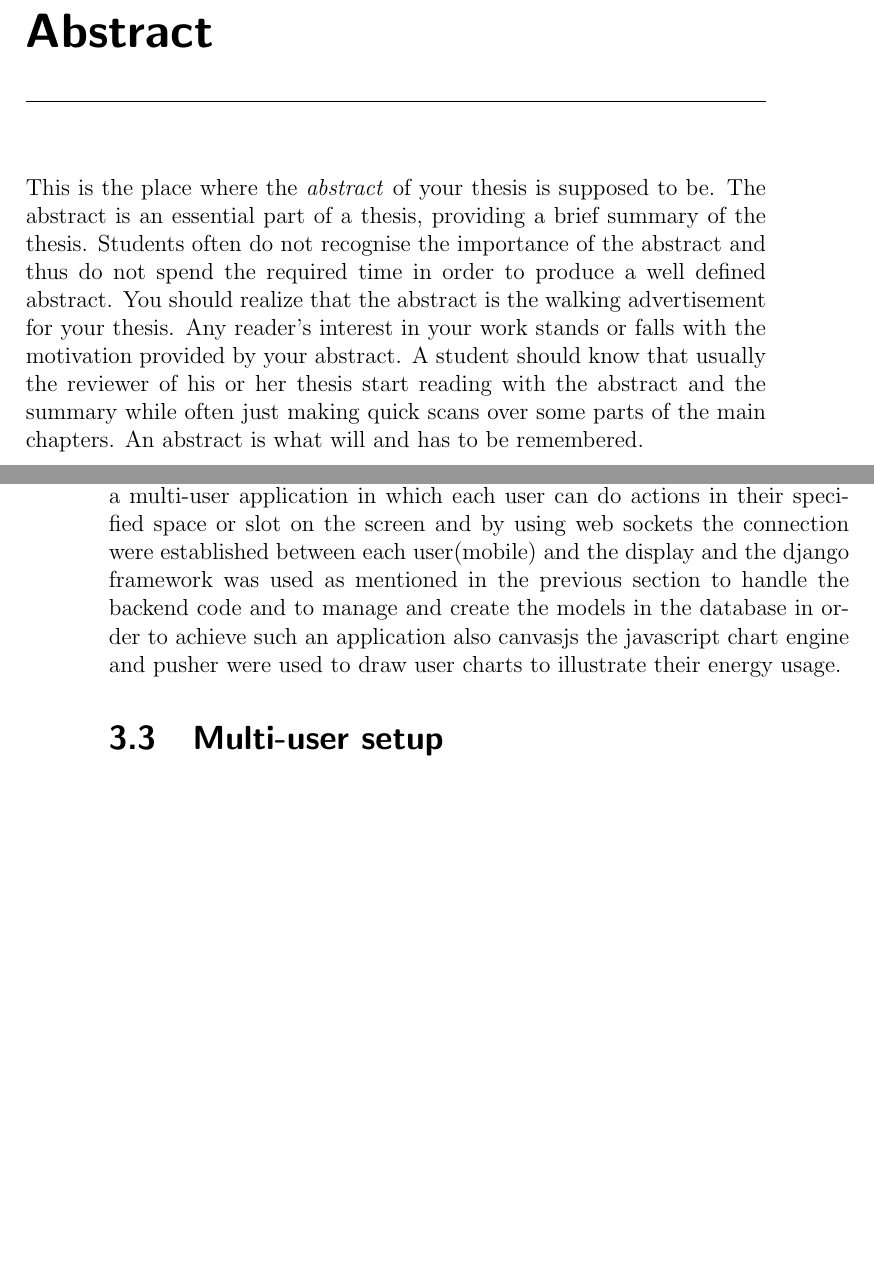
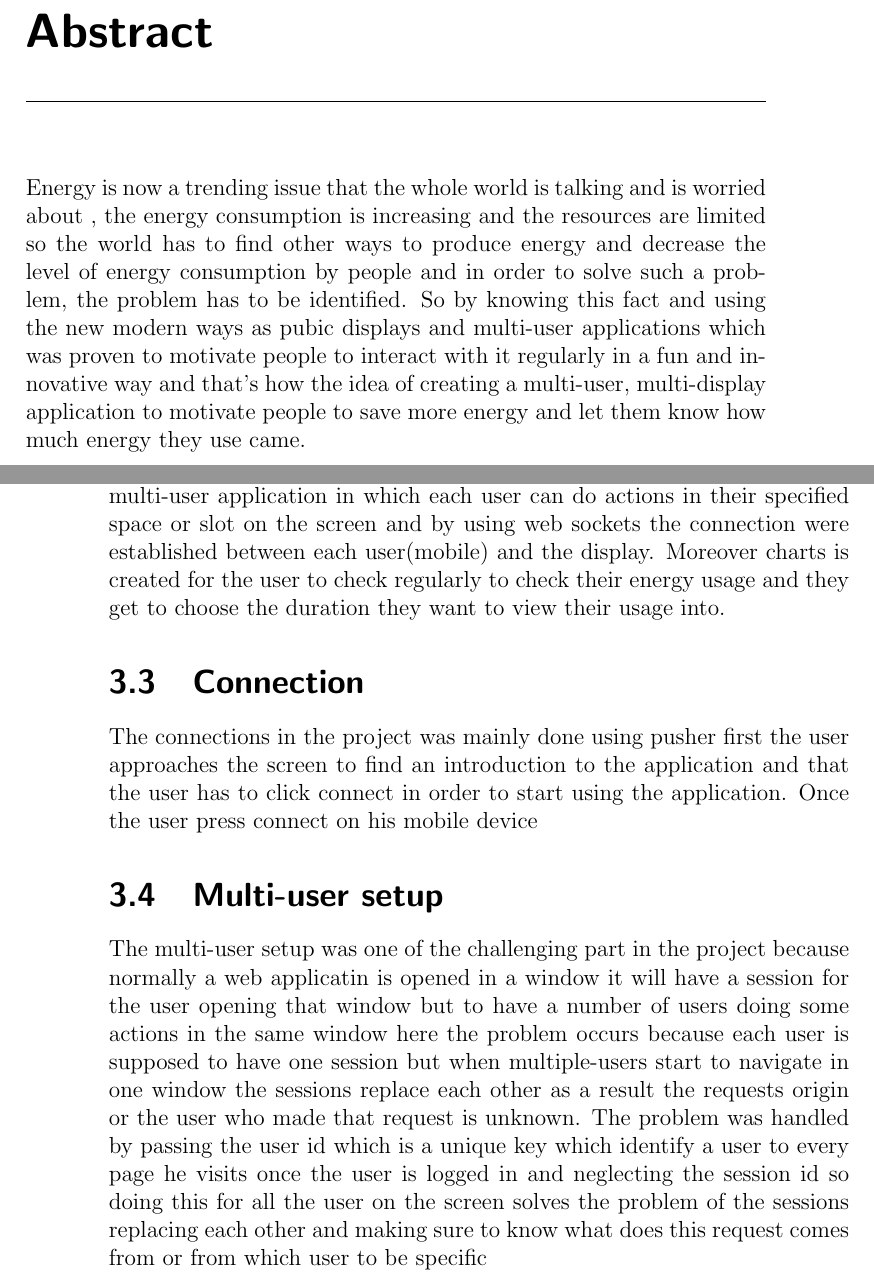
Before and after one commit to KarimTarek/Save-E, a LaTeX thesis (My Thesis/Bachelor Thesis.tex): two parts of pages 5 and 18 of 29, joined at a grey line, cut so that both start at the same text, the shorter picture padded with empty space. The pictures show the PDF file My Thesis/Bachelor Thesis.pdf that the author committed with the source; the source files are stored in an older character set and shown here as Unicode.

Commit message:
Last version of the thesis

```diff
--- a/My Thesis/Bachelor Thesis.tex
+++ b/My Thesis/Bachelor Thesis.tex
@@ -89,8 +89,9 @@ Bachelor Thesis\\
 % ABSTRACT
 %******************************************************************************
 \chapter*{Abstract}
-This is the place where the \textit{abstract} of your thesis is supposed to be. The abstract is an essential part of a thesis, providing a brief summary of the thesis. Students often do not recognise the importance of the abstract and thus do not spend the required time in order to produce a well defined abstract. You should realize that the abstract is the walking advertisement for your thesis. Any reader's interest in your work stands or falls with the motivation provided by your abstract. A student should know that usually the reviewer of his or her thesis start reading with the abstract and the summary while often just making quick scans over some parts of the main chapters. An abstract is what will and has to be remembered.
-
+%This is the place where the \textit{abstract} of your thesis is supposed to be. The abstract is an essential part of a thesis, providing a brief summary of the thesis. Students often do not recognise the importance of the abstract and thus do not spend the required time in order to produce a well defined abstract. You should realize that the abstract is the walking advertisement for your thesis. Any reader's interest in your work stands or falls with the motivation provided by your abstract. A student should know that usually the reviewer of his or her thesis start reading with the abstract and the summary while often just making quick scans over some parts of the main chapters. An abstract is what will and has to be remembered.
+Energy is now a trending issue that the whole world is talking and is worried about , the energy consumption is increasing and the resources are limited so the world has to find other ways to produce energy and decrease the level of energy consumption by people and in order to solve such a problem, the problem has to be identified.
+So by knowing this fact and using the new modern ways as pubic displays and multi-user applications which was proven to motivate people to interact with it regularly in a fun and innovative way and that's how the idea of creating a multi-user, multi-display application to motivate people to save more energy and let them know how much energy they use came.
 %******************************************************************************
 % ACKNOWLEDGMENTS
 %******************************************************************************
@@ -215,10 +216,20 @@ The technologies used in the project were Django framework which was used to han
 
 \section{Concept}
 \label{sec:Concept}
-So the concept was to create an application to help people to increase their energy awareness and help them to save more energy. Since the technology used was agreed to be HTML5 and Web sockets, the idea was to create a multi-user application in which each user can do actions in their specified space or slot on the screen and by using web sockets the connection were established between each user(mobile) and the display and the django framework was used as mentioned in the previous section to handle the backend code and to manage and create the models in the database in order to achieve such an application also canvasjs the javascript chart engine and pusher were used to draw user charts to illustrate their energy usage.
+So the concept was to create an application to help people to increase their energy awareness and help them to save more energy. Since the technology used was agreed to be HTML5 and Web sockets, the idea was to create a multi-user application in which each user can do actions in their specified space or slot on the screen and by using web sockets the connection were established between each user(mobile) and the display. Moreover charts is created for the user to check regularly to check their energy usage and they get to choose the duration they want to view their usage into.
+
+%and the django framework was used as mentioned in the previous section to handle the backend code and to manage and create the models in the database in order to achieve such an application also canvasjs the javascript chart engine and pusher were used to draw user charts to illustrate their energy usage.
+
+\section{Connection}
+\label{sec:Connection}
+The connections in the project was mainly done using pusher first the user approaches the screen to find an introduction to the application and that the user has to click connect in order to start using the application.
+Once the user press connect on his mobile device
 
 \section{Multi-user setup}
 \label{sec:Multi-userSetup}
+The multi-user setup was one of the challenging part in the project because normally a web applicatin is opened in a window it will have a session for the user opening that window but to have a number of users doing some actions in the same window here the problem occurs because each user is supposed to have one session but when multiple-users start to navigate in one window the sessions replace each other as a result the requests origin or the user who made that request is unknown.
+The problem was handled by passing the user id which is a unique key which identify a user to every page he visits once the user is logged in and neglecting the session id so doing this for all the user on the screen solves the problem of the sessions replacing each other and making sure to know what does this request comes from or from which user to be specific
+
 
 %******************************************************************************
 % CONCLUSION
```
Also changed, not shown: My Thesis/Bachelor Thesis.pdf, My Thesis/Bachelor Thesis.tex (6 more changed lines), 5 other files.
